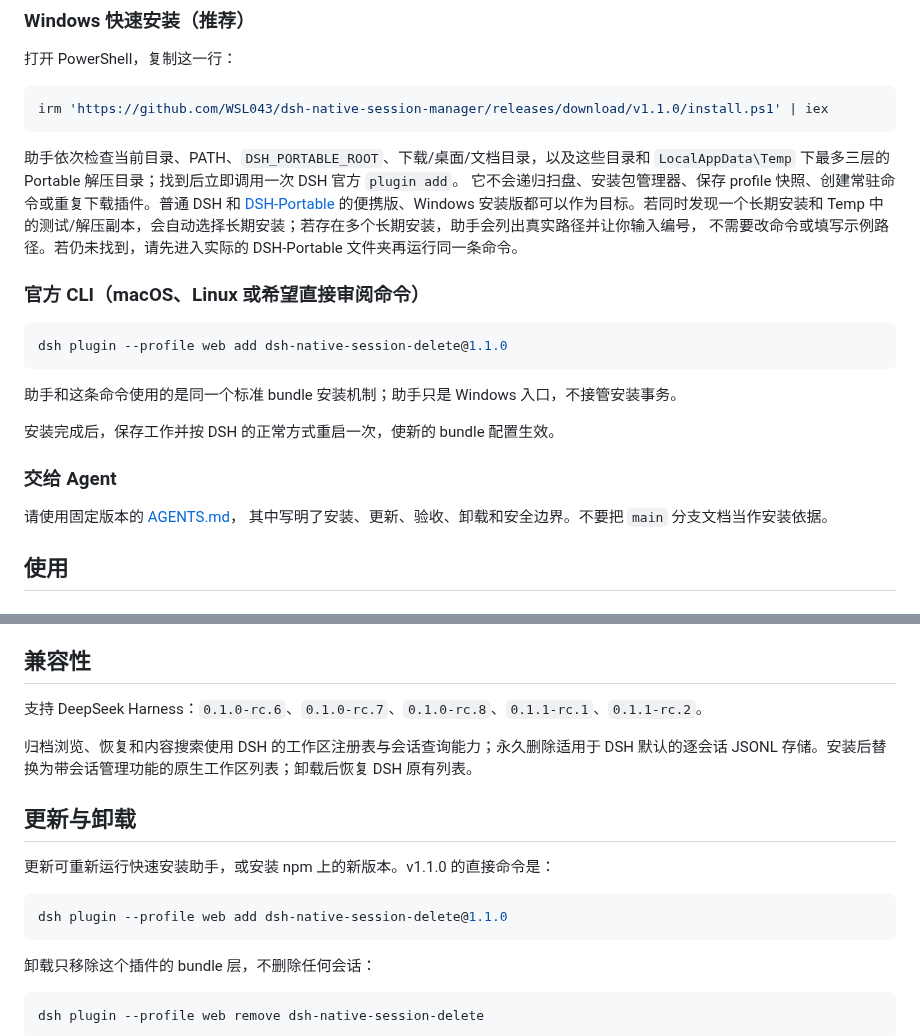
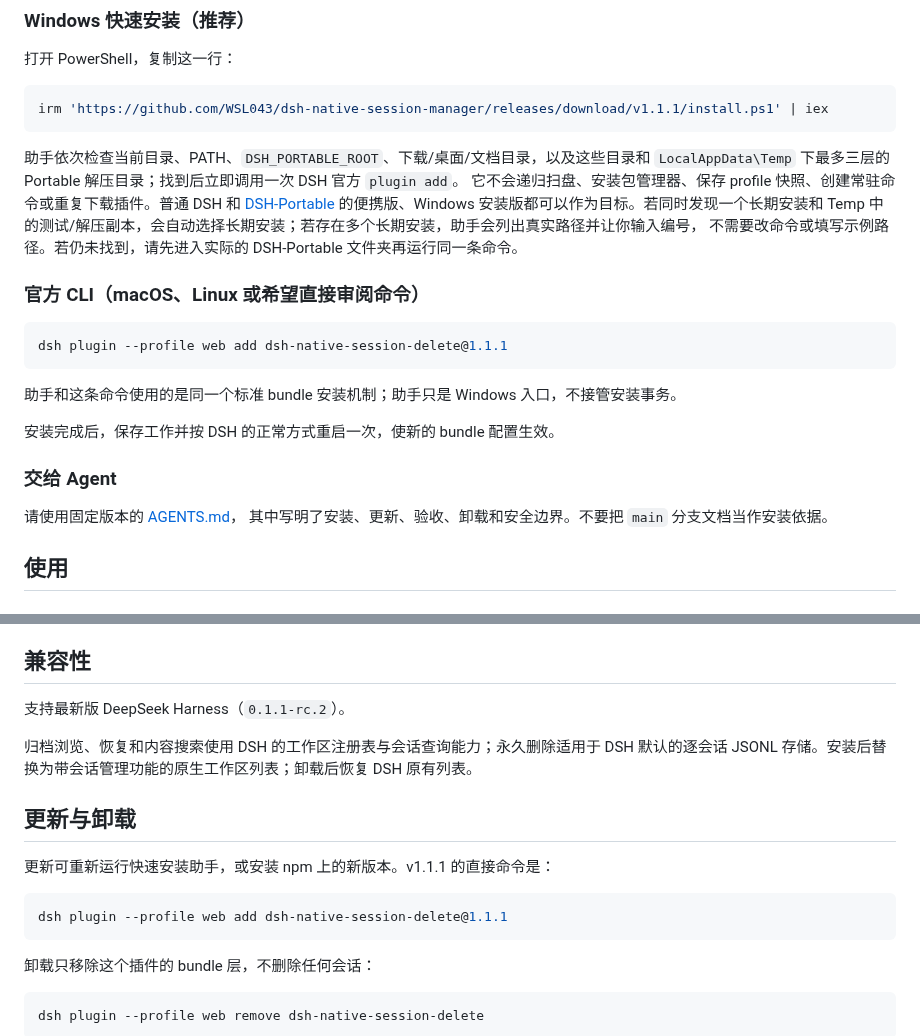
Before and after one commit to WSL043/dsh-chat-manager, a Markdown page: README.zh-CN.md, 2 parts joined by grey strips. Drawn GitHub-style.

````diff
--- a/README.zh-CN.md
+++ b/README.zh-CN.md
@@ -39,7 +39,7 @@
 打开 PowerShell，复制这一行：
 
 ```powershell
-irm 'https://github.com/WSL043/dsh-native-session-manager/releases/download/v1.1.0/install.ps1' | iex
+irm 'https://github.com/WSL043/dsh-native-session-manager/releases/download/v1.1.1/install.ps1' | iex
 ```
 
 助手依次检查当前目录、PATH、`DSH_PORTABLE_ROOT`、下载/桌面/文档目录，以及这些目录和
@@ -52,7 +52,7 @@ irm 'https://github.com/WSL043/dsh-native-session-manager/releases/download/v1.1
 ### 官方 CLI（macOS、Linux 或希望直接审阅命令）
 
 ```sh
-dsh plugin --profile web add dsh-native-session-delete@1.1.0
+dsh plugin --profile web add dsh-native-session-delete@1.1.1
 ```
 
 助手和这条命令使用的是同一个标准 bundle 安装机制；助手只是 Windows 入口，不接管安装事务。
@@ -110,7 +110,7 @@ dsh plugin --profile web add dsh-native-session-delete@1.1.0
 ## 兼容性
 
 <!-- dsh-compatibility -->
-支持 DeepSeek Harness：`0.1.0-rc.6`、`0.1.0-rc.7`、`0.1.0-rc.8`、`0.1.1-rc.1`、`0.1.1-rc.2`。
+支持最新版 DeepSeek Harness（`0.1.1-rc.2`）。
 <!-- /dsh-compatibility -->
 
 归档浏览、恢复和内容搜索使用 DSH 的工作区注册表与会话查询能力；永久删除适用于 DSH 默认的逐会话
@@ -118,10 +118,10 @@ JSONL 存储。安装后替换为带会话管理功能的原生工作区列表
 
 ## 更新与卸载
 
-更新可重新运行快速安装助手，或安装 npm 上的新版本。v1.1.0 的直接命令是：
+更新可重新运行快速安装助手，或安装 npm 上的新版本。v1.1.1 的直接命令是：
 
 ```sh
-dsh plugin --profile web add dsh-native-session-delete@1.1.0
+dsh plugin --profile web add dsh-native-session-delete@1.1.1
 ```
 
 卸载只移除这个插件的 bundle 层，不删除任何会话：
````
Also changed, not shown: other parts of README.zh-CN.md (+1 -1 lines), AGENTS.md (+7 -7 lines), README.md (+6 -6 lines), docs/assets/archive-manager.en.png, docs/assets/archive-manager.png, 9 other files.
